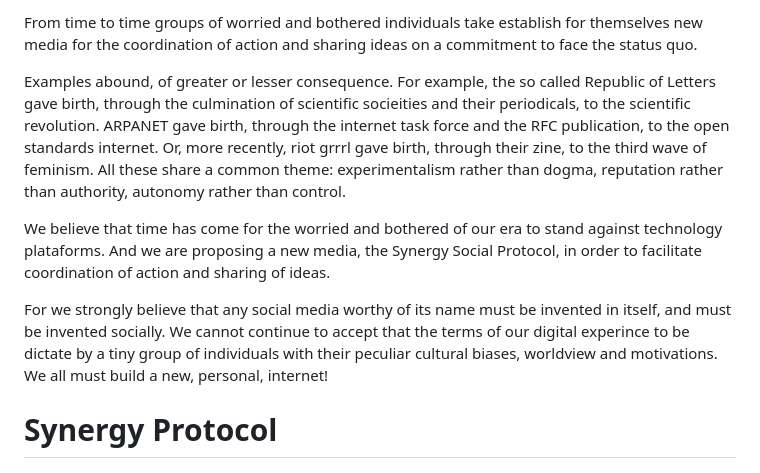
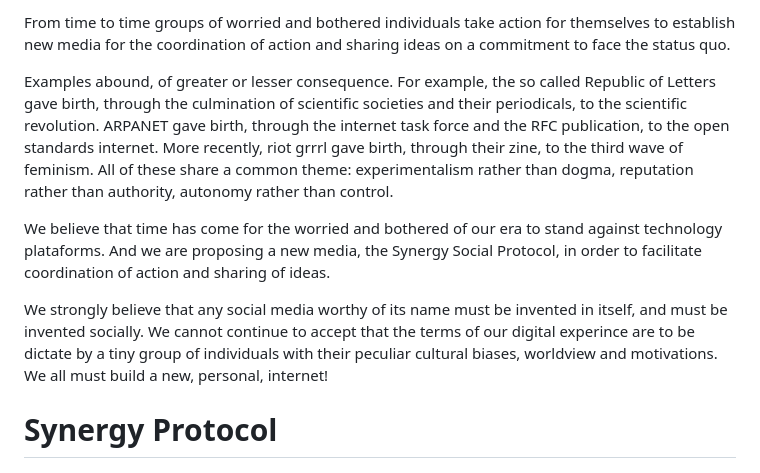
Before and after one commit to lienkolabs/synergy, a Markdown page: README.md, the part around one of its changes. Rendered like a GitHub page.

```diff
--- a/README.md
+++ b/README.md
@@ -1,13 +1,13 @@
-From time to time groups of worried and bothered individuals take establish for
-themselves new media for the coordination of action and sharing ideas on a
+From time to time groups of worried and bothered individuals take action for
+themselves to establish new media for the coordination of action and sharing ideas on a
 commitment to face the status quo.
 
 Examples abound, of greater or lesser consequence. For example, the so called
-Republic of Letters gave birth, through the culmination of scientific socieities
+Republic of Letters gave birth, through the culmination of scientific societies
 and their periodicals, to the scientific revolution. ARPANET gave birth, through
 the internet task force and the RFC publication, to the open standards internet.
-Or, more recently, riot grrrl gave birth, through their zine, to the third wave
-of feminism. All these share a common theme: experimentalism rather than dogma,
+More recently, riot grrrl gave birth, through their zine, to the third wave
+of feminism. All of these share a common theme: experimentalism rather than dogma,
 reputation rather than authority, autonomy rather than control.
 
 We believe that time has come for the worried and bothered of our era to stand
@@ -15,9 +15,9 @@ against technology plataforms. And we are proposing a new media, the Synergy
 Social Protocol, in order to facilitate coordination of action and sharing of
 ideas.
 
-For we strongly believe that any social media worthy of its name must be
+We strongly believe that any social media worthy of its name must be
 invented in itself, and must be invented socially. We cannot continue to accept
-that the terms of our digital experince to be dictate by a tiny group of
+that the terms of our digital experince are to be dictate by a tiny group of
 individuals with their peculiar cultural biases, worldview and motivations.
 We all must build a new, personal, internet!
 
```
Also changed, not shown: other parts of README.md (+36 -57 lines).
